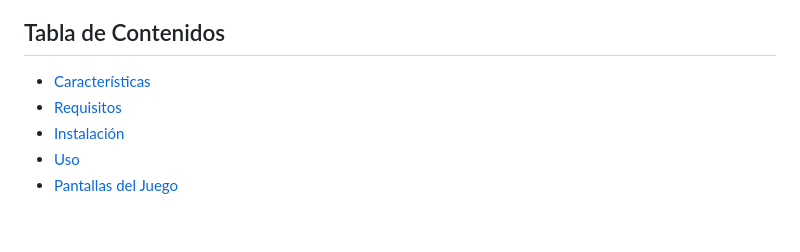
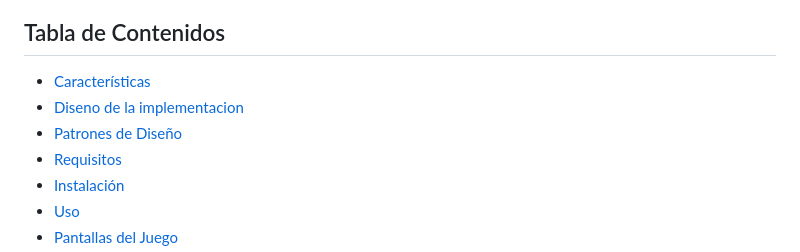
Before and after one commit to santiagonieto09/The-Game-of-Life, a Markdown page: README.md, the part around the change printed below. GitHub-like rendering; blank space fills up the shorter version.

```diff
--- a/README.md
+++ b/README.md
@@ -18,6 +18,8 @@ las generaciones.
 ## Tabla de Contenidos
 
 - [Características](#características)
+- [Diseno de la implementacion](#diseño-de-la-implementación)
+- [Patrones de Diseño](#patrones-de-diseño)
 - [Requisitos](#requisitos)
 - [Instalación](#instalación)
 - [Uso](#uso)
```
Also changed, not shown: other parts of README.md (+1 -1 lines).
